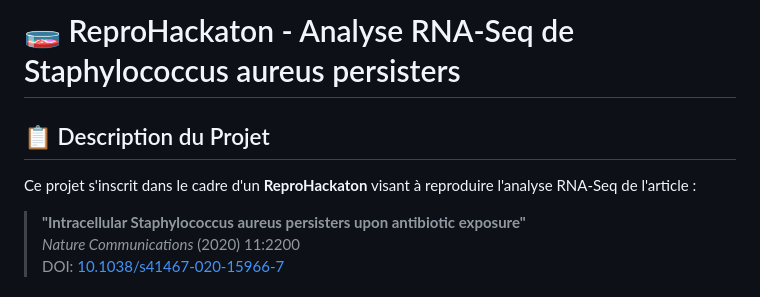
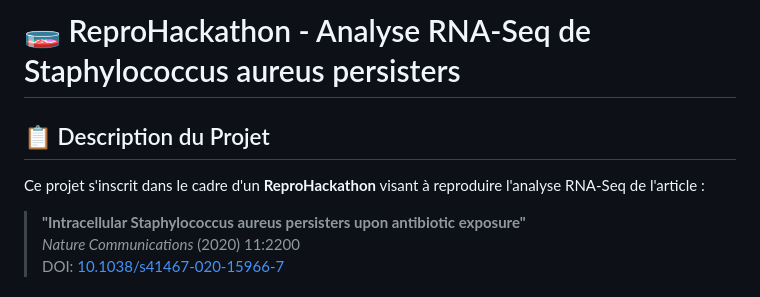
Before and after one commit to Reprohackathon-RNASeq/Reprohackathon-RNASeq, a Markdown page: README.md, the part around the change. Drawn GitHub-style.

Commit message:
Fix typo in project name from 'ReproHackaton' to 'ReproHackathon'

```diff
--- a/README.md
+++ b/README.md
@@ -1,8 +1,8 @@
-# 🧫 ReproHackaton - Analyse RNA-Seq de Staphylococcus aureus persisters
+# 🧫 ReproHackathon - Analyse RNA-Seq de Staphylococcus aureus persisters
 
 ## 📋 Description du Projet
 
-Ce projet s'inscrit dans le cadre d'un **ReproHackaton** visant à reproduire l'analyse RNA-Seq de l'article :
+Ce projet s'inscrit dans le cadre d'un **ReproHackathon** visant à reproduire l'analyse RNA-Seq de l'article :
 
 > **"Intracellular Staphylococcus aureus persisters upon antibiotic exposure"**
 > *Nature Communications* (2020) 11:2200
```
